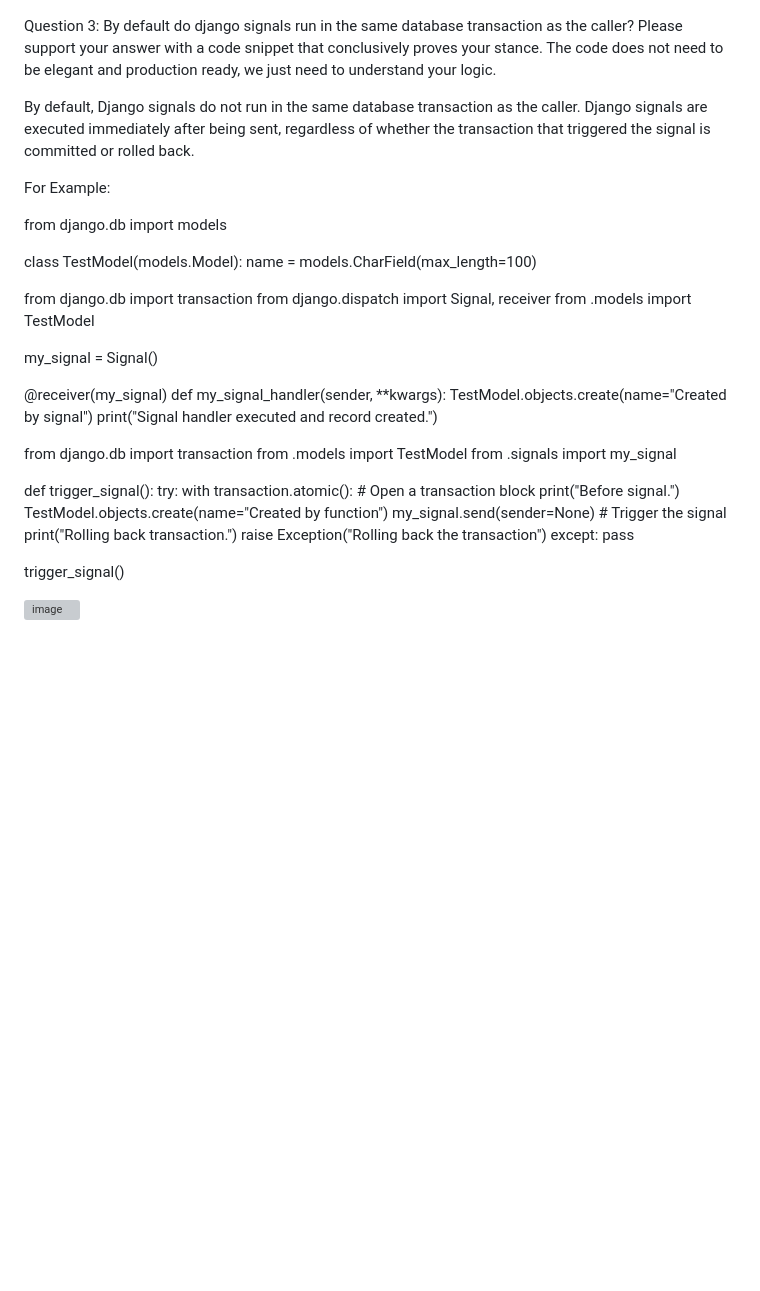
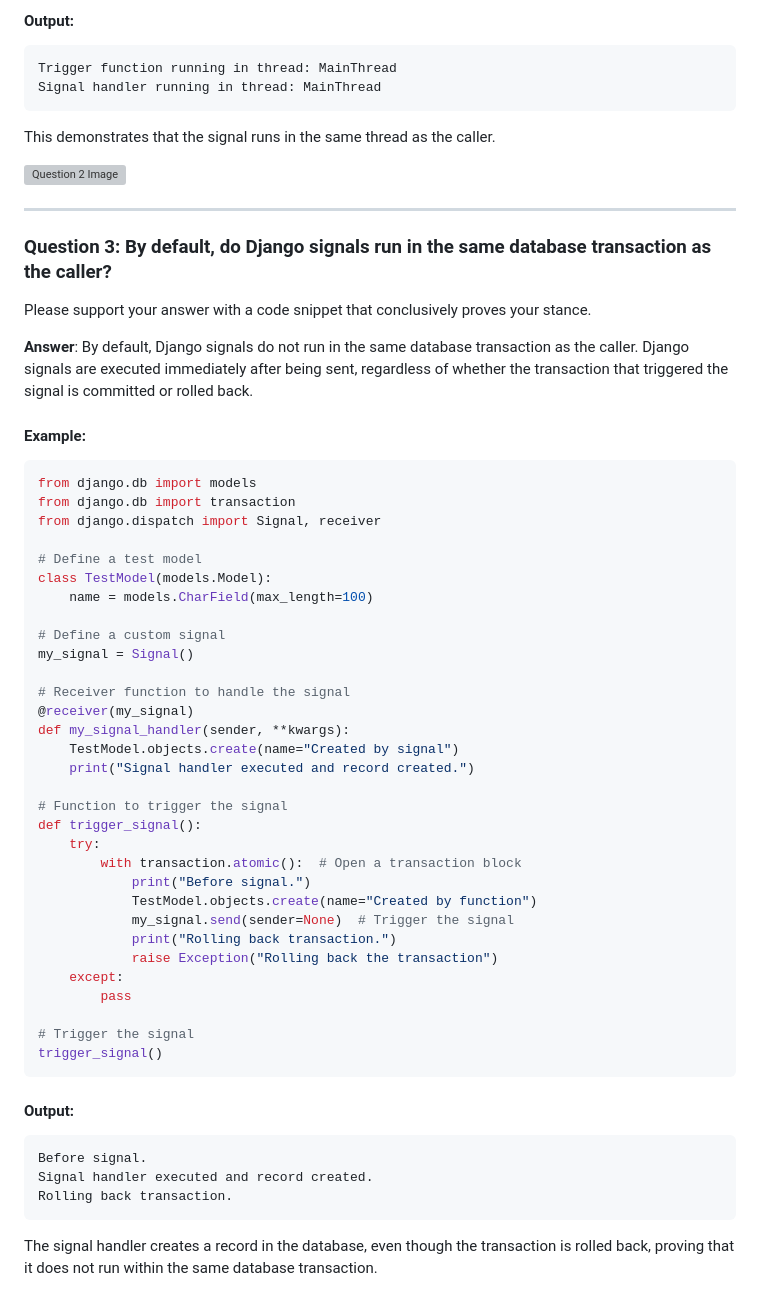
Before and after one commit to preetamsarkar2001/Accunox_Django_asign, a Markdown page: README.md, the part around one of its changes. Drawn GitHub-style; blank space fills up the shorter version; grey boxes are pictures that could not be loaded.

````diff
--- a/README.md
+++ b/README.md
@@ -64,33 +82,43 @@ trigger_signal()
 
+#### Output:
 
+```
+Trigger function running in thread: MainThread
+Signal handler running in thread: MainThread
+```
 
-Question 3: By default do django signals run in the same database transaction as the caller? Please support your answer with a code snippet that conclusively proves your stance. The code does not need to be elegant and production ready, we just need to understand your logic.
+This demonstrates that the signal runs in the same thread as the caller.
 
-By default, Django signals do not run in the same database transaction as the caller. Django signals are executed immediately after being sent, regardless of whether the transaction that triggered the signal is committed or rolled back.
+![Question 2 Image](https://github.com/user-attachments/assets/a0d944ae-1a52-4e53-be1b-a998548fafc8)
 
-For Example:
+---
 
+### Question 3: By default, do Django signals run in the same database transaction as the caller?
+Please support your answer with a code snippet that conclusively proves your stance.
 
+**Answer**: By default, Django signals do not run in the same database transaction as the caller. Django signals are executed immediately after being sent, regardless of whether the transaction that triggered the signal is committed or rolled back.
+
+#### Example:
+
+```python
 from django.db import models
+from django.db import transaction
+from django.dispatch import Signal, receiver
 
+# Define a test model
 class TestModel(models.Model):
     name = models.CharField(max_length=100)
 
-from django.db import transaction
-from django.dispatch import Signal, receiver
-from .models import TestModel
-
+# Define a custom signal
 my_signal = Signal()
 
+# Receiver function to handle the signal
 @receiver(my_signal)
 def my_signal_handler(sender, **kwargs):
     TestModel.objects.create(name="Created by signal")
     print("Signal handler executed and record created.")
 
-from django.db import transaction
-from .models import TestModel
-from .signals import my_signal
-
+# Function to trigger the signal
 def trigger_signal():
     try:
         with transaction.atomic():  # Open a transaction block
@@ -102,9 +130,17 @@ def trigger_signal():
     except:
         pass
 
+# Trigger the signal
 trigger_signal()
+```
 
+#### Output:
 
- ![image](https://github.com/user-attachments/assets/109531eb-d603-4dd2-974b-4c40005c1d60)
+```
+Before signal.
+Signal handler executed and record created.
+Rolling back transaction.
+```
 
+The signal handler creates a record in the database, even though the transaction is rolled back, proving that it does not run within the same database transaction.
 
````
Also changed, not shown: other parts of README.md (+62 -30 lines).
